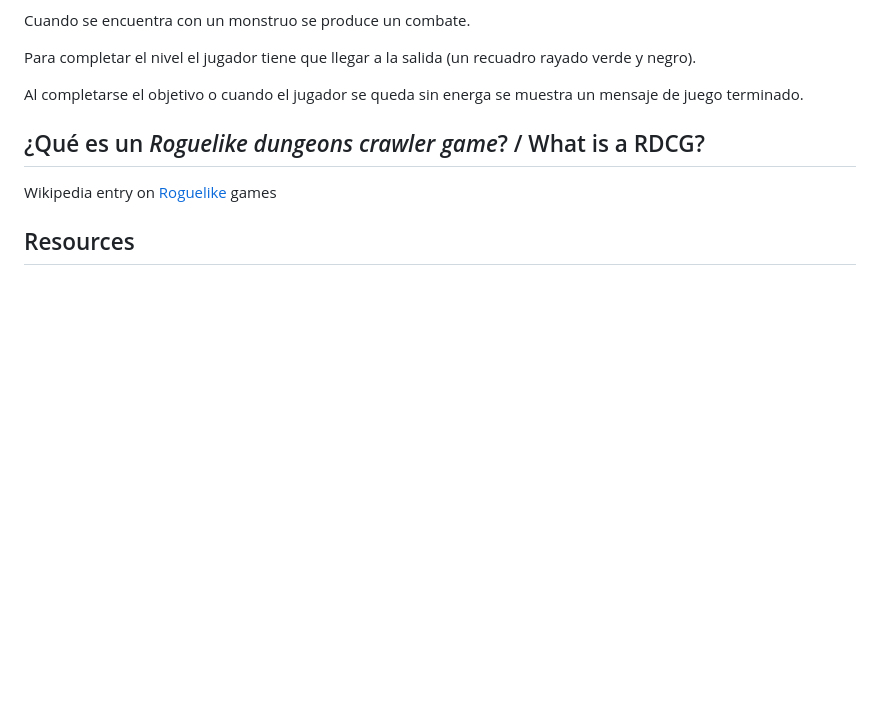
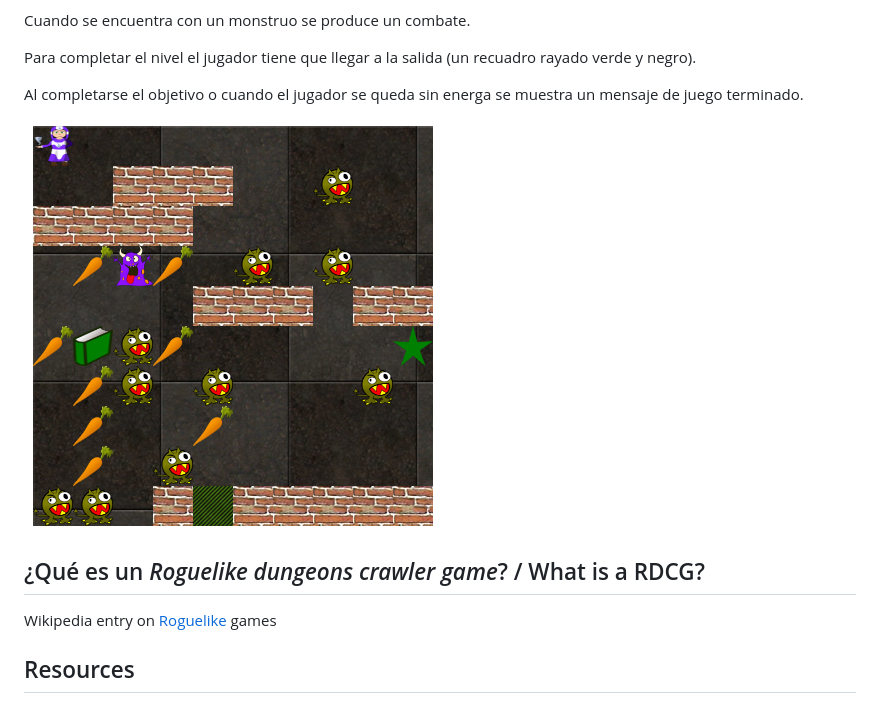
Before and after one commit to zdflower/roguelikeDungeonsCrawlerGame, a Markdown page: README.md, the part around the change. Drawn GitHub-style; pictures changed too: dungeons0-mapa.png (added); blank space fills up the shorter version.

Commit message:
Add map example image to readme file.

```diff
--- a/README.md
+++ b/README.md
@@ -30,6 +30,7 @@ Para completar el nivel el jugador tiene que llegar a la salida (un recuadro ray
 
 Al completarse el objetivo o cuando el jugador se queda sin energa se muestra un mensaje de juego terminado.
 
+![Mapa](dungeons0-mapa.png)
 
 ## ¿Qué es un *Roguelike dungeons crawler game*? / What is a RDCG?
 
```
